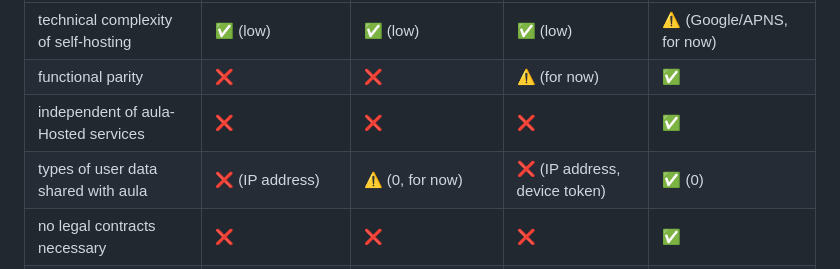
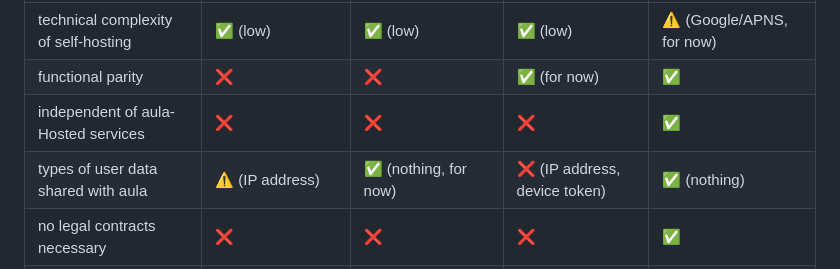
Before and after one commit to aula-app/aula-backend, a Markdown page: SELF_HOSTING.md, the part around the change. GitHub-like rendering.

Commit message:
docs: change emojies because parentheses are helpful

```diff
--- a/SELF_HOSTING.md
+++ b/SELF_HOSTING.md
@@ -23,9 +23,9 @@ There are a couple of other options in between these two extremes, but we would
 | benefits per type of self-hosting    | BE+DB (no Push, status quo) | BE+DB (no Push, with DNS) | BE+DB (aula Push API)           | BE+DB+Mobile Apps         |
 | ---------                            | ---------------             | ---------------           | ---------------                 | ---------------           |
 | technical complexity of self-hosting | ✅ (low)                    | ✅ (low)                  | ✅ (low)                        | ⚠️ (Google/APNS, for now) |
-| functional parity                    | ❌                          | ❌                        | ⚠️ (for now)                    | ✅                        |
+| functional parity                    | ❌                          | ❌                        | ✅ (for now)                    | ✅                        |
 | independent of aula-Hosted services  | ❌                          | ❌                        | ❌                              | ✅                        |
-| types of user data shared with aula  | ❌ (IP address)             | ⚠️ (0, for now)           | ❌ (IP address, device token)   | ✅ (0)                    |
+| types of user data shared with aula  | ⚠️ (IP address)             | ✅ (nothing, for now)     | ❌ (IP address, device token)   | ✅ (nothing)              |
 | no legal contracts necessary         | ❌                          | ❌                        | ❌                              | ✅                        |
 | ready to use                         | ✅ (soon)                   | ⚠️ (changes necessary)    | ❌ (lack of funding to develop) | ✅ (soon)                 |
 
```
